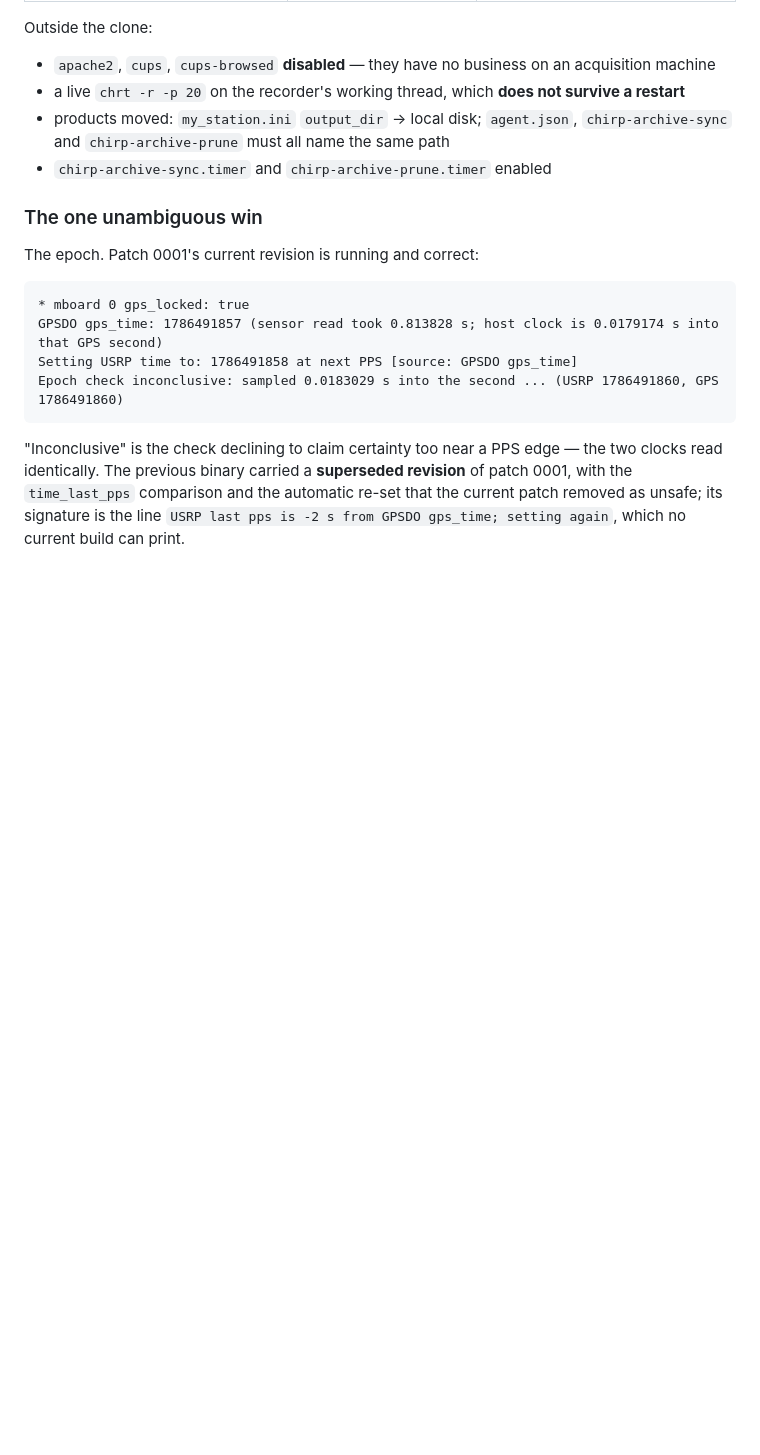
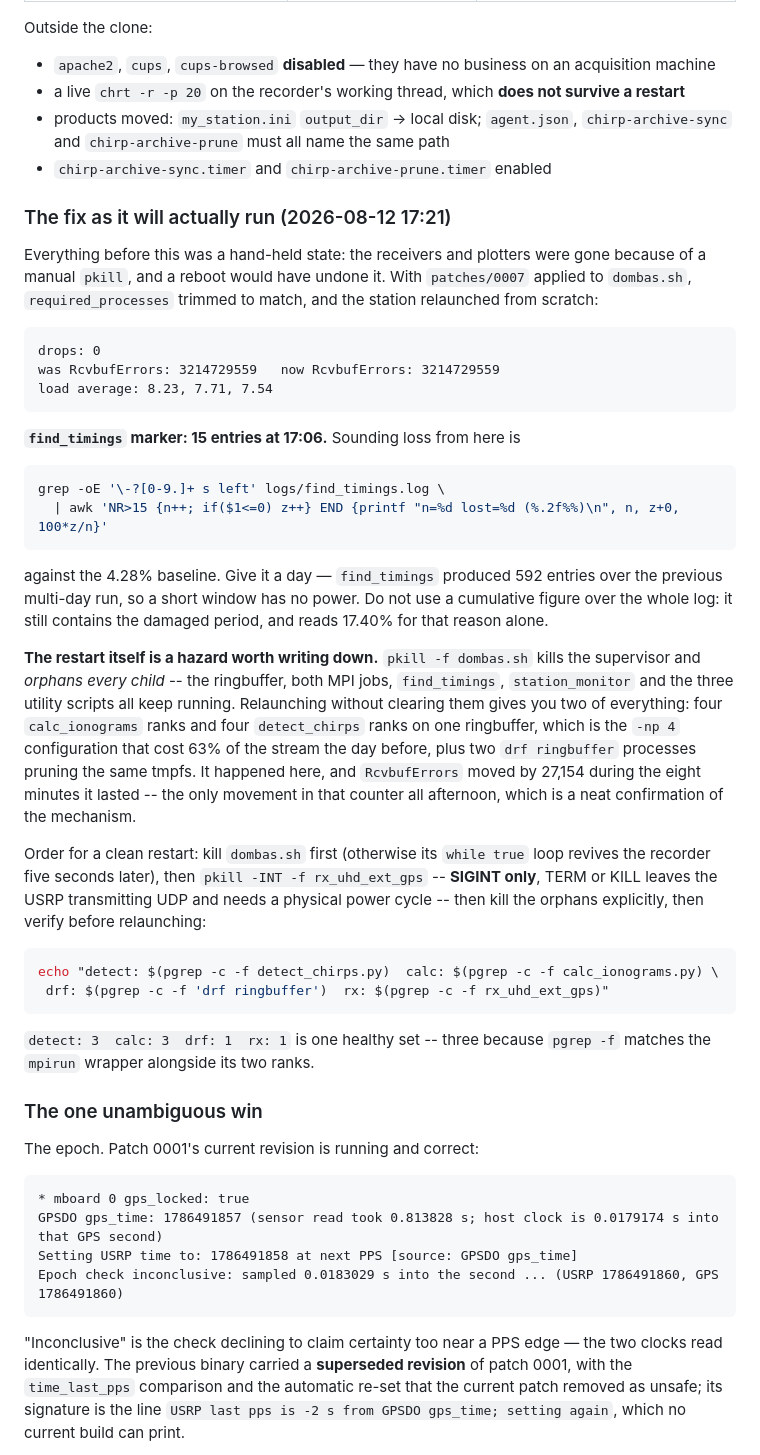
Before and after one commit to nikita-konkin/ionograms-handler, a Markdown page: docs/2026-08-11-recorder-packet-loss.md, the part around the change. Rendered like a GitHub page; blank space fills up the shorter version.

Commit message:
docs(dob): record the fix as it will actually run, plus the restart hazard
patches/0007 applied, required_processes trimmed, station relaunched from
scratch: drops 0 and RcvbufErrors frozen over 15 minutes at load 7.5. Until
now the good state existed only because of a manual pkill and a reboot would
have undone it.

find_timings marker: 15 entries at 17:06. Sounding loss from here counts past
that, against the 4.28% baseline -- not cumulatively over the whole log, which
still contains the damaged period and reads 17.40% for that reason alone.

The restart hazard is written down because it bit us: pkill on dombas.sh
orphans every child rather than stopping it, so relaunching without clearing
them gives four calc_ionograms ranks and four detect_chirps ranks on one
ringbuffer -- the -np 4 configuration that cost 63% of the stream a day
earlier. RcvbufErrors moved by 27,154 during the eight minutes it lasted, and
not at all otherwise that afternoon, which confirms the mechanism rather
neatly.

Co-Authored-By: Claude Opus 5 <noreply@anthropic.com>

````diff
--- a/docs/2026-08-11-recorder-packet-loss.md
+++ b/docs/2026-08-11-recorder-packet-loss.md
@@ -267,6 +267,56 @@ Outside the clone:
   `chirp-archive-sync` and `chirp-archive-prune` must all name the same path
 - `chirp-archive-sync.timer` and `chirp-archive-prune.timer` enabled
 
+### The fix as it will actually run (2026-08-12 17:21)
+
+Everything before this was a hand-held state: the receivers and plotters were
+gone because of a manual `pkill`, and a reboot would have undone it. With
+`patches/0007` applied to `dombas.sh`, `required_processes` trimmed to match,
+and the station relaunched from scratch:
+
+```
+drops: 0
+was RcvbufErrors: 3214729559   now RcvbufErrors: 3214729559
+load average: 8.23, 7.71, 7.54
+```
+
+**`find_timings` marker: 15 entries at 17:06.** Sounding loss from here is
+
+```bash
+grep -oE '\-?[0-9.]+ s left' logs/find_timings.log \
+  | awk 'NR>15 {n++; if($1<=0) z++} END {printf "n=%d lost=%d (%.2f%%)\n", n, z+0, 100*z/n}'
+```
+
+against the 4.28% baseline. Give it a day — `find_timings` produced 592 entries
+over the previous multi-day run, so a short window has no power. Do not use a
+cumulative figure over the whole log: it still contains the damaged period, and
+reads 17.40% for that reason alone.
+
+**The restart itself is a hazard worth writing down.** `pkill -f dombas.sh`
+kills the supervisor and *orphans every child* -- the ringbuffer, both MPI
+jobs, `find_timings`, `station_monitor` and the three utility scripts all keep
+running. Relaunching without clearing them gives you two of everything: four
+`calc_ionograms` ranks and four `detect_chirps` ranks on one ringbuffer, which
+is the `-np 4` configuration that cost 63% of the stream the day before, plus
+two `drf ringbuffer` processes pruning the same tmpfs. It happened here, and
+`RcvbufErrors` moved by 27,154 during the eight minutes it lasted -- the only
+movement in that counter all afternoon, which is a neat confirmation of the
+mechanism.
+
+Order for a clean restart: kill `dombas.sh` first (otherwise its `while true`
+loop revives the recorder five seconds later), then `pkill -INT -f
+rx_uhd_ext_gps` -- **SIGINT only**, TERM or KILL leaves the USRP transmitting
+UDP and needs a physical power cycle -- then kill the orphans explicitly, then
+verify before relaunching:
+
+```bash
+echo "detect: $(pgrep -c -f detect_chirps.py)  calc: $(pgrep -c -f calc_ionograms.py) \
+ drf: $(pgrep -c -f 'drf ringbuffer')  rx: $(pgrep -c -f rx_uhd_ext_gps)"
+```
+
+`detect: 3  calc: 3  drf: 1  rx: 1` is one healthy set -- three because
+`pgrep -f` matches the `mpirun` wrapper alongside its two ranks.
+
 ### The one unambiguous win
 
 The epoch. Patch 0001's current revision is running and correct:
````
